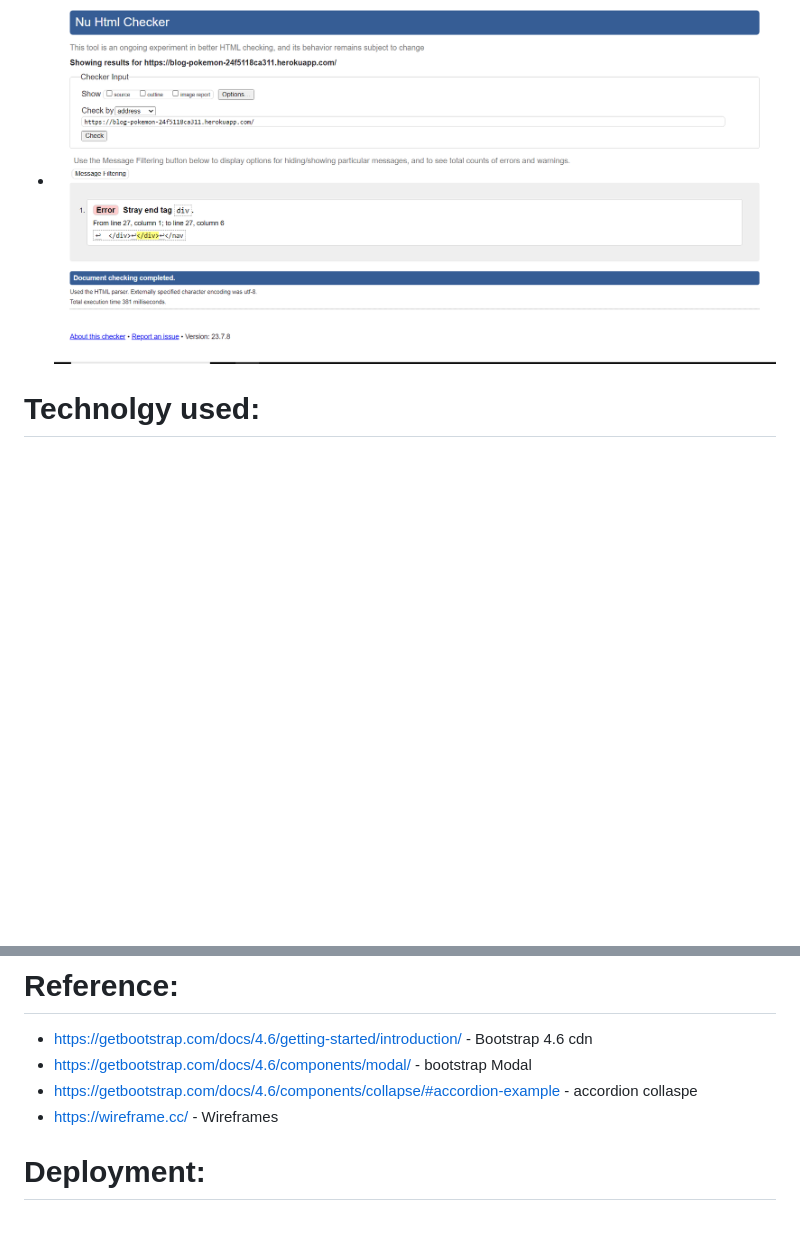
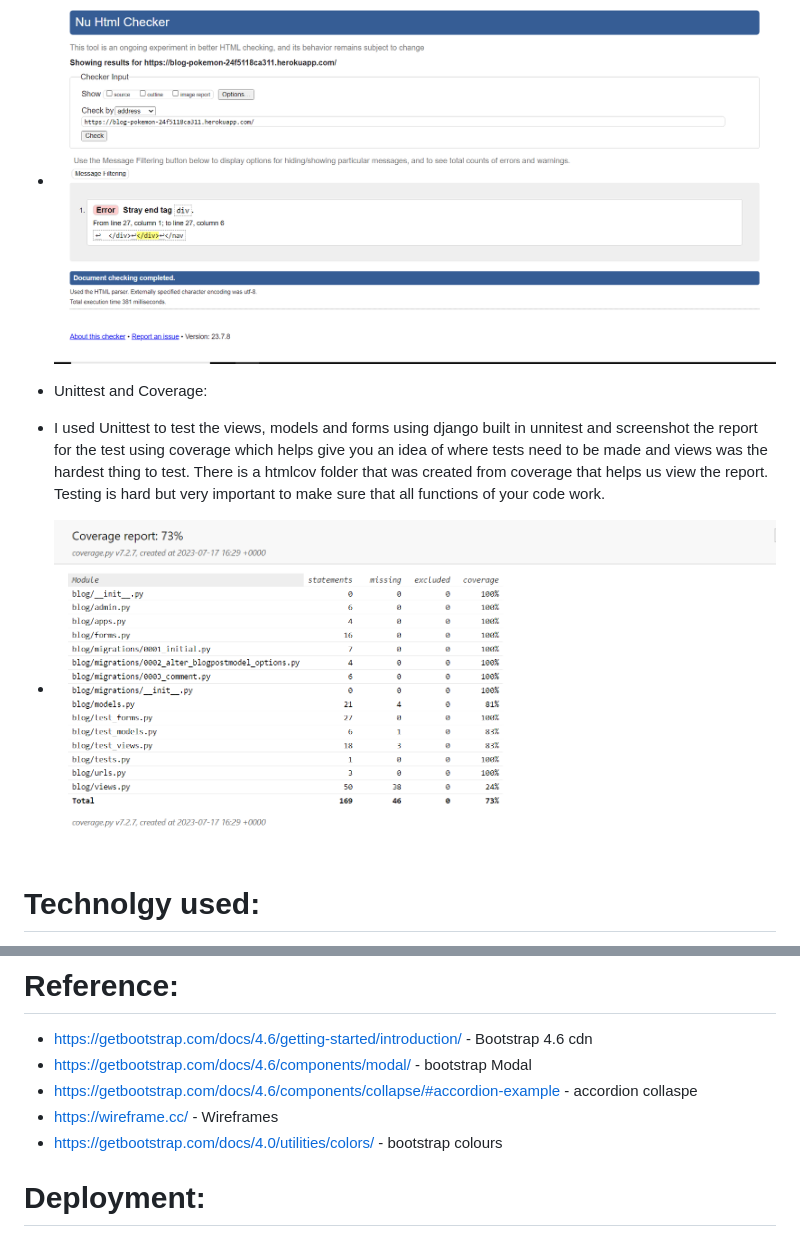
Before and after one commit to aokealy/blog-pokemon, a Markdown page: README.md, 2 parts joined by grey strips. Drawn GitHub-style; pictures changed too: media/coverage-report.PNG (added); blank space fills up the shorter version.

```diff
--- a/README.md
+++ b/README.md
@@ -68,6 +84,10 @@ Here is a link to the Heroku deployed website https://blog-pokemon-24f5118ca311.
 - small div unused but couldn't find
 - ![Screenshot](/media/html-report.PNG)
 
+- Unittest and Coverage:
+- I used Unittest to test the views, models and forms using django built in unnitest and screenshot the report for the test using coverage which helps give you an idea of where tests need to be made and views was the hardest thing to test. There is a htmlcov folder that was created from coverage that helps us view the report.
+Testing is hard but very important to make sure that all functions of your code work.
+- ![Screenshot](/media/coverage-report.PNG)
 
 
 
@@ -89,6 +109,7 @@ Here is a link to the Heroku deployed website https://blog-pokemon-24f5118ca311.
 - https://getbootstrap.com/docs/4.6/components/modal/ - bootstrap Modal
 - https://getbootstrap.com/docs/4.6/components/collapse/#accordion-example - accordion collaspe
 - https://wireframe.cc/ - Wireframes
+- https://getbootstrap.com/docs/4.0/utilities/colors/ - bootstrap colours
 
 # Deployment:
 
```
Also changed, not shown: other parts of README.md (+16 -0 lines), media/bootstrap-colours.PNG (added), media/pokemon-ball.png (added).
